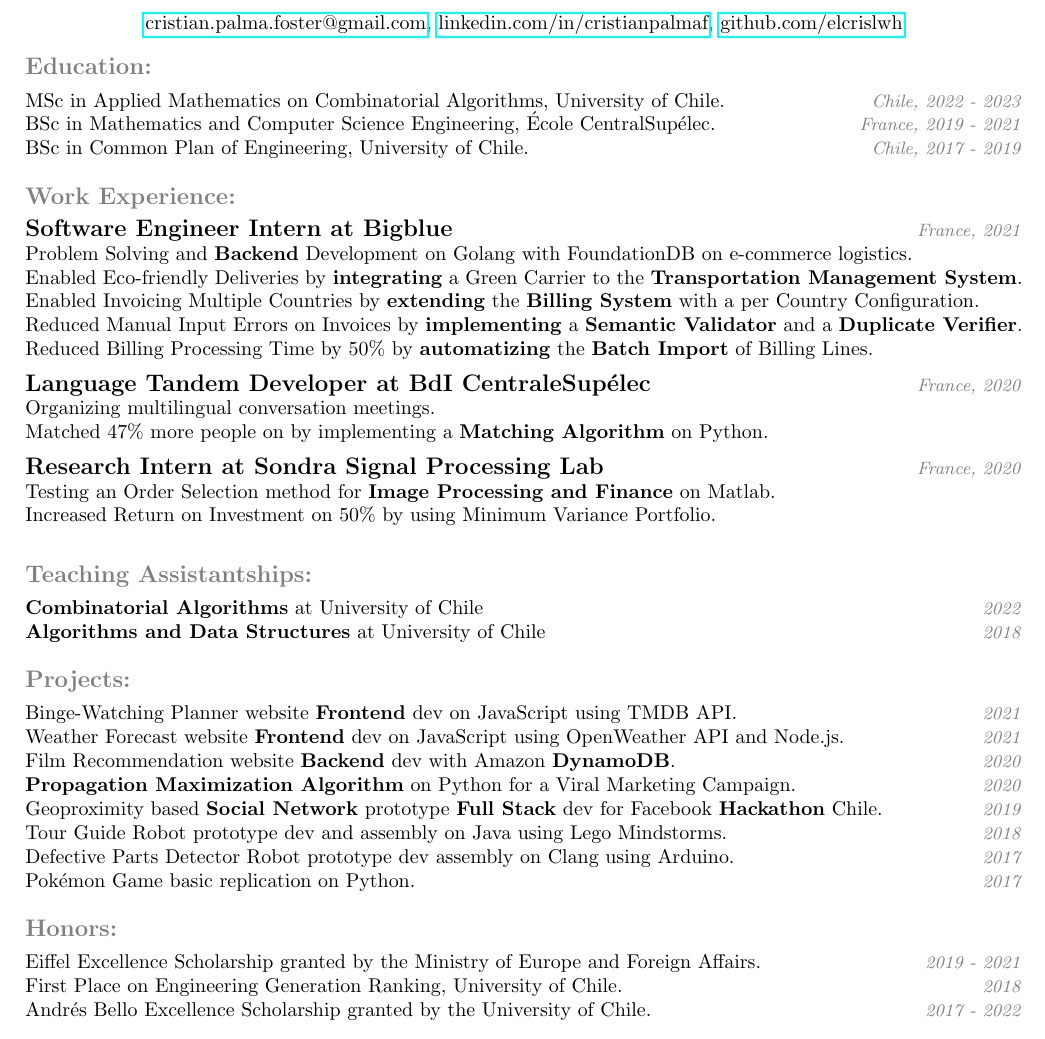
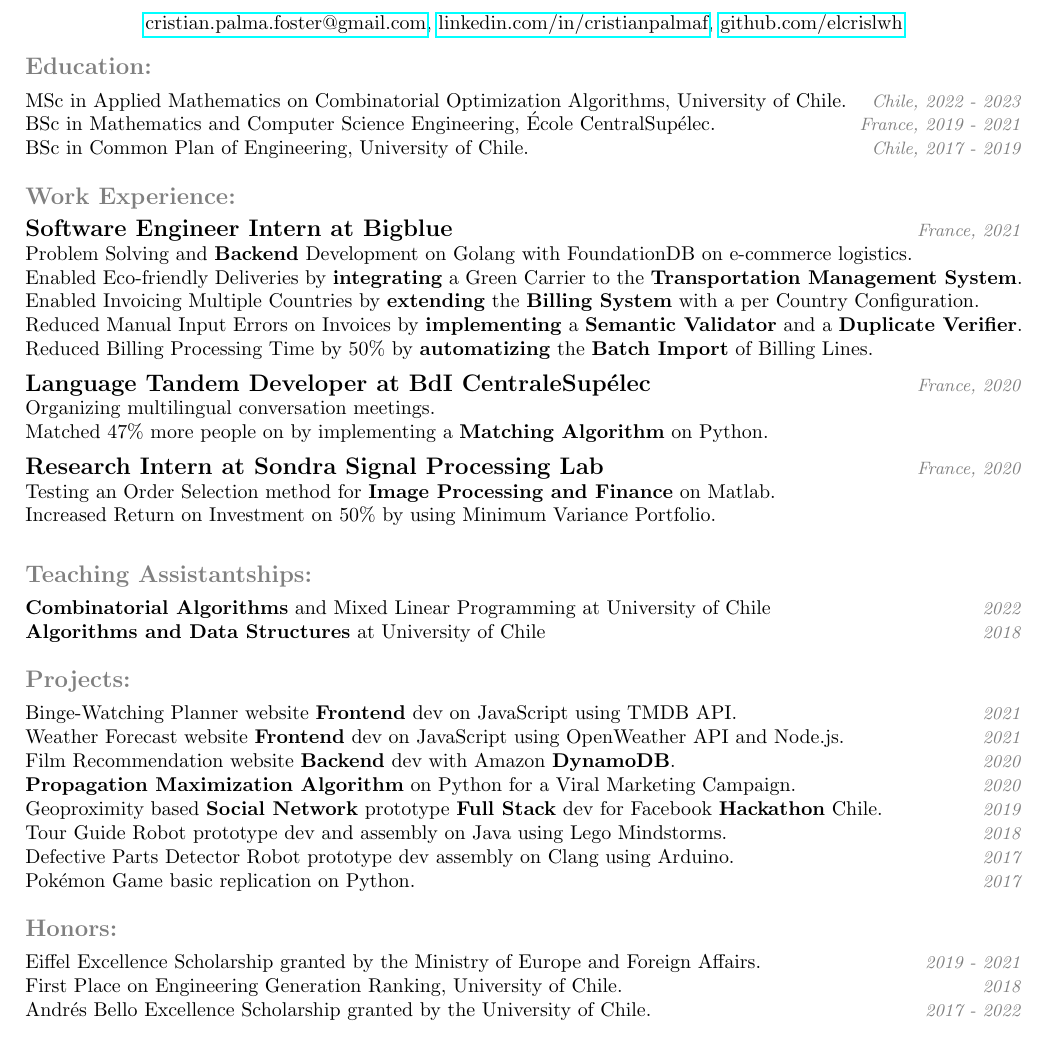
Before and after one commit to ElCrisLWH/resume, a LaTeX document (software_en.tex): part of the page, cut so that both start at the same text. Compiled offline with pdfLaTeX.

Commit message:
minor changes and cleaning

```diff
--- a/software_en.tex
+++ b/software_en.tex
@@ -4,7 +4,7 @@
 \contactinformation{Software Engineer}
 
 \begin{concept}{Education}
-\data{MSc in Applied Mathematics on Combinatorial Algorithms, University of Chile.}{Chile, 2022 - 2023}
+\data{MSc in Applied Mathematics on Combinatorial Optimization Algorithms, University of Chile.}{Chile, 2022 - 2023}
 \data{BSc in Mathematics and Computer Science Engineering, École CentralSupélec.}{France, 2019 - 2021}
 \data{BSc in Common Plan of Engineering, University of Chile.}{Chile, 2017 - 2019}
 \end{concept}
@@ -28,18 +28,17 @@ Increased Return on Investment on 50\% by using Minimum Variance Portfolio.}
 \end{concept}
 
 \begin{concept}{Teaching Assistantships}
-\data{\textbf{Combinatorial Algorithms} at University of Chile}{2022}
-% \data{\textbf{Mixed Linear Programming} at University of Chile}{2022}
+\data{\textbf{Combinatorial Algorithms} and Mixed Linear Programming at University of Chile}{2022}
 \data{\textbf{Algorithms and Data Structures} at University of Chile}{2018}
 \end{concept}
 
 \begin{concept}{Projects}
 \data{Binge-Watching Planner website \textbf{Frontend} dev on JavaScript using TMDB API.}{2021}%Binger
 \data{Weather Forecast website \textbf{Frontend} dev on JavaScript using OpenWeather API and Node.js.}{2021}%Aurora
-% \data{Insurance Revaluation Optimization using \textbf{Data Preprocessing} and \textbf{Parametric Optimization} on Matlab.}{2021}%Generali, CentraleSupélec.
-% \data{Noise Control using \textbf{Parametric Optimization} of PDE on Python.}{2020}%Onera and CentraleSupélec.
-\data{Film Recommendation website \textbf{Backend} dev with Amazon \textbf{DynamoDB}.}{2020}%Theodo and CentraleSupélec.
-\data{\textbf{Propagation Maximization Algorithm} on Python for a Viral Marketing Campaign.}{2020}%Artefact and CentraleSupélec
+% \data{Insurance Revaluation Optimization using \textbf{Data Preprocessing} and \textbf{Parametric Optimization} on Matlab.}{2021}%with Generali and CentraleSupélec
+% \data{Noise Control using \textbf{Parametric Optimization} of PDE on Python.}{2020}%with Onera and CentraleSupélec
+\data{Film Recommendation website \textbf{Backend} dev with Amazon \textbf{DynamoDB}.}{2020}%with Theodo and CentraleSupélec
+\data{\textbf{Propagation Maximization Algorithm} on Python for a Viral Marketing Campaign.}{2020}%with Artefact and CentraleSupélec
 \data{Geoproximity based \textbf{Social Network} prototype \textbf{Full Stack} dev for Facebook \textbf{Hackathon} Chile.}{2019}%on JavaScript
 \data{Tour Guide Robot prototype dev and assembly on Java using Lego Mindstorms.}{2018}%Ruteador
 % \data{Matrix Multiplication Optimization.}{2018}
@@ -50,23 +49,19 @@ Increased Return on Investment on 50\% by using Minimum Variance Portfolio.}
 \end{concept}
 
 \begin{concept}{Honors}
-\data{Eiffel Excellence Scholarship granted by the Ministry of Europe and Foreign Affairs.}{2019 - 2021}%Economic support
+\data{Eiffel Excellence Scholarship granted by the Ministry of Europe and Foreign Affairs.}{2019 - 2021}
 \data{First Place on Engineering Generation Ranking, University of Chile.}{2018}
 % \data{Distinguished Student Recognition at Common Plan of Engineering, University of Chile.}{2017 - 2018}
-\data{Andrés Bello Excellence Scholarship granted by the University of Chile.}{2017 - 2022}%Exemption from the annual tuiton fees
+\data{Andrés Bello Excellence Scholarship granted by the University of Chile.}{2017 - 2022}
 % \data{Eighth Place on Engineering Admission Ranking, University of Chile.}{2017}
-% \data{Maximal Score on National Mathematics and Science (Physics) University Admission Exams.}{2016}
+% \data{Maximal Score on National Mathematics and Physics University Admission Exams.}{2016}
+% \data{Best Academic Performance Recognition at Seminario Padre Alberto Hurtado School.}{2016}
 % \data{Golden Medal at the National Mathematical Olympiad of SOMACHI, Chile.}{2016}
-% \data{Best Academic Performance Recognition at Seminario Padre Alberto Hurtado School.}{2016}
 % \data{Silver Medal at the National Mathematical Olympiad of SOMACHI, Chile.}{2015}
 % \data{Golden Medal at Bío-Bío's Regional Physical Olympiad of SOCHIFI.}{2015}
-% \data{Best Score of the level at CEMAT Mathematical Championship of University of Concepción.}{2015}
 % \data{Bronze Medal at the National Mathematical Olympiad of SOMACHI, Chile.}{2014}
-% \data{Medalla de Oro Olimpiada de Matemáticas de la Universidad del Bío-Bío.}{2014}
 % \data{Silver Medal at the National Chemical Olympiad of SCHQ, Chile.}{2014}
-% \data{Best Score of the level at CEMAT Mathematical Championship of University of Concepción.}{2014}
 % \data{Bronze Medal at the National Mathematical Olympiad of SOMACHI, Chile.}{2013}
-% \data{Golden Medal at CEMAT Mathematical Championship of University of Concepción.}{2012}
 % \data{Participation at the National Mathematical Olympiad of SOMACHI, Chile.}{2012}
 \end{concept}
 
```
